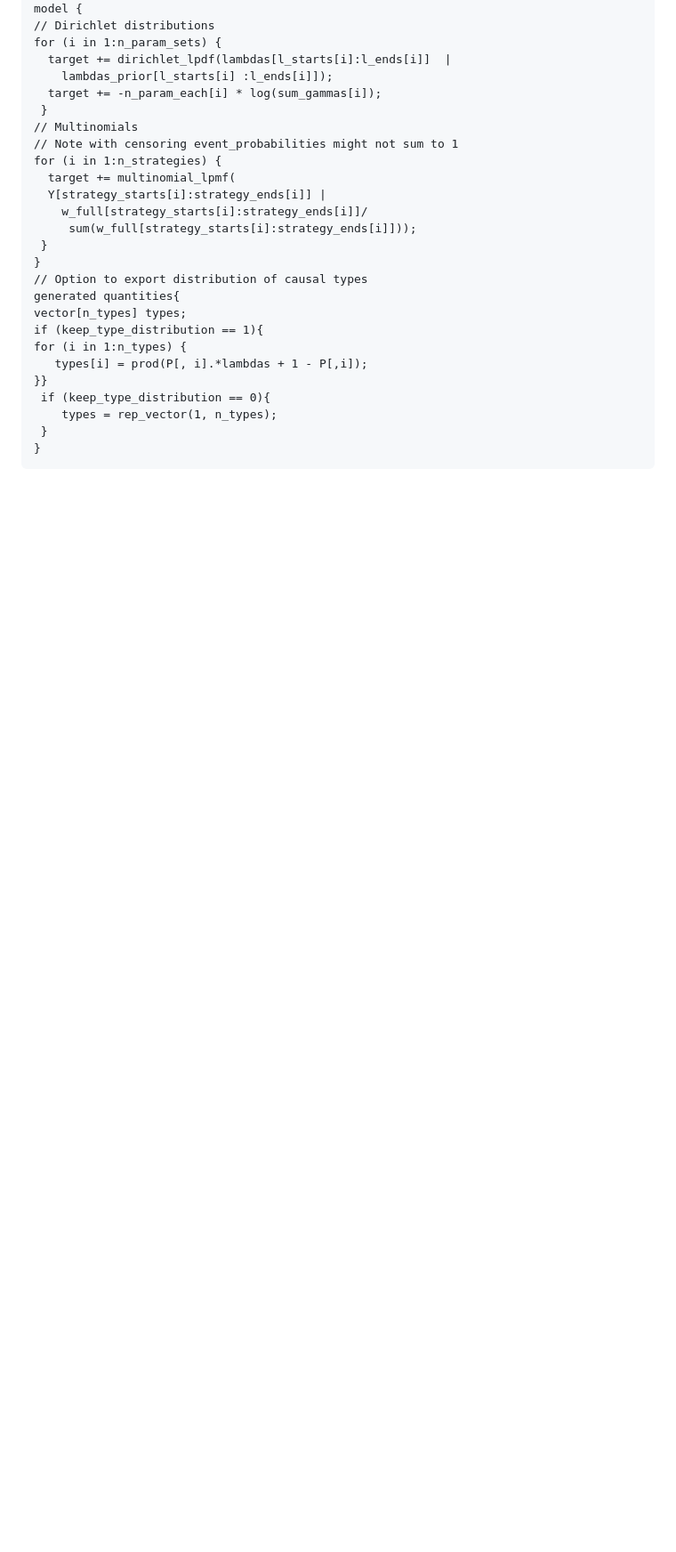
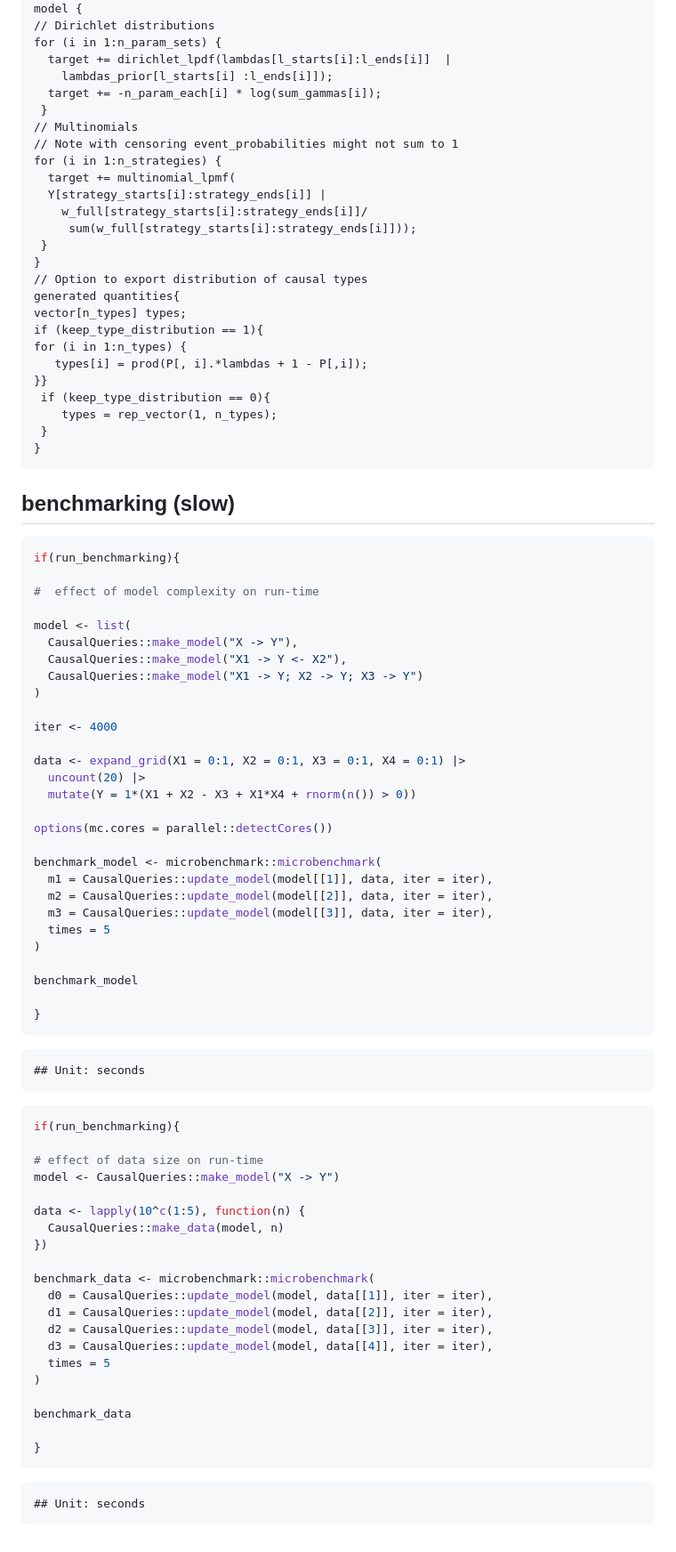
Before and after one commit to integrated-inferences/CQ-JSS, a Markdown page: code.md, the part around the change printed below. Shown: that part at 89% size. Drawn GitHub-style; blank space fills up the shorter version.

````diff
--- a/code.md
+++ b/code.md
@@ -1150,3 +1170,69 @@ for (i in 1:n_types) {
  }
 }
 ```
+
+
+## benchmarking (slow)
+
+
+``` r
+if(run_benchmarking){
+
+#  effect of model complexity on run-time
+
+model <- list(
+  CausalQueries::make_model("X -> Y"),
+  CausalQueries::make_model("X1 -> Y <- X2"),
+  CausalQueries::make_model("X1 -> Y; X2 -> Y; X3 -> Y")
+)
+
+iter <- 4000
+
+data <- expand_grid(X1 = 0:1, X2 = 0:1, X3 = 0:1, X4 = 0:1) |>
+  uncount(20) |>
+  mutate(Y = 1*(X1 + X2 - X3 + X1*X4 + rnorm(n()) > 0))
+
+options(mc.cores = parallel::detectCores())
+
+benchmark_model <- microbenchmark::microbenchmark(
+  m1 = CausalQueries::update_model(model[[1]], data, iter = iter),
+  m2 = CausalQueries::update_model(model[[2]], data, iter = iter),
+  m3 = CausalQueries::update_model(model[[3]], data, iter = iter),
+  times = 5
+)
+
+benchmark_model
+
+}
+```
+
+```
+## Unit: seconds
+```
+
+``` r
+if(run_benchmarking){
+
+# effect of data size on run-time
+model <- CausalQueries::make_model("X -> Y")
+
+data <- lapply(10^c(1:5), function(n) {
+  CausalQueries::make_data(model, n)
+})
+
+benchmark_data <- microbenchmark::microbenchmark(
+  d0 = CausalQueries::update_model(model, data[[1]], iter = iter),
+  d1 = CausalQueries::update_model(model, data[[2]], iter = iter),
+  d2 = CausalQueries::update_model(model, data[[3]], iter = iter),
+  d3 = CausalQueries::update_model(model, data[[4]], iter = iter),
+  times = 5
+)
+
+benchmark_data
+
+}
+```
+
+```
+## Unit: seconds
+```
````
Also changed, not shown: other parts of code.md (+24 -4 lines), figure/unnamed-chunk-12-1.png (added), figure/unnamed-chunk-54-1.png (added), 6 other files.
